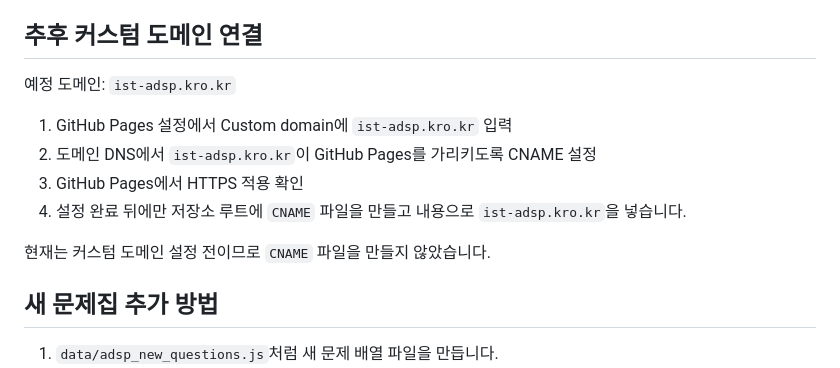
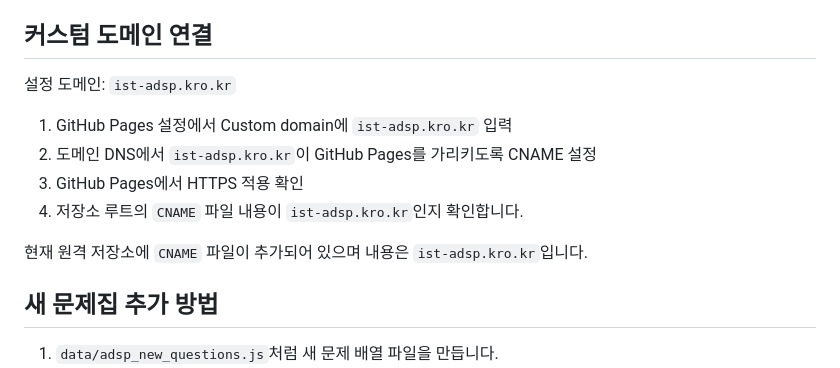
Before and after one commit to InsuHam0315/Adsp, a Markdown page: README.md, the part around the change. Rendered like a GitHub page.

Commit message:
Update custom domain documentation

```diff
--- a/README.md
+++ b/README.md
@@ -57,16 +57,16 @@ python -m http.server 8000
 4. Branch를 `main`, 폴더를 `/root`로 선택합니다.
 5. 배포 주소는 `https://insuham0315.github.io/Adsp/`입니다.
 
-## 추후 커스텀 도메인 연결
+## 커스텀 도메인 연결
 
-예정 도메인: `ist-adsp.kro.kr`
+설정 도메인: `ist-adsp.kro.kr`
 
 1. GitHub Pages 설정에서 Custom domain에 `ist-adsp.kro.kr` 입력
 2. 도메인 DNS에서 `ist-adsp.kro.kr`이 GitHub Pages를 가리키도록 CNAME 설정
 3. GitHub Pages에서 HTTPS 적용 확인
-4. 설정 완료 뒤에만 저장소 루트에 `CNAME` 파일을 만들고 내용으로 `ist-adsp.kro.kr`을 넣습니다.
+4. 저장소 루트의 `CNAME` 파일 내용이 `ist-adsp.kro.kr`인지 확인합니다.
 
-현재는 커스텀 도메인 설정 전이므로 `CNAME` 파일을 만들지 않았습니다.
+현재 원격 저장소에 `CNAME` 파일이 추가되어 있으며 내용은 `ist-adsp.kro.kr`입니다.
 
 ## 새 문제집 추가 방법
 
```
